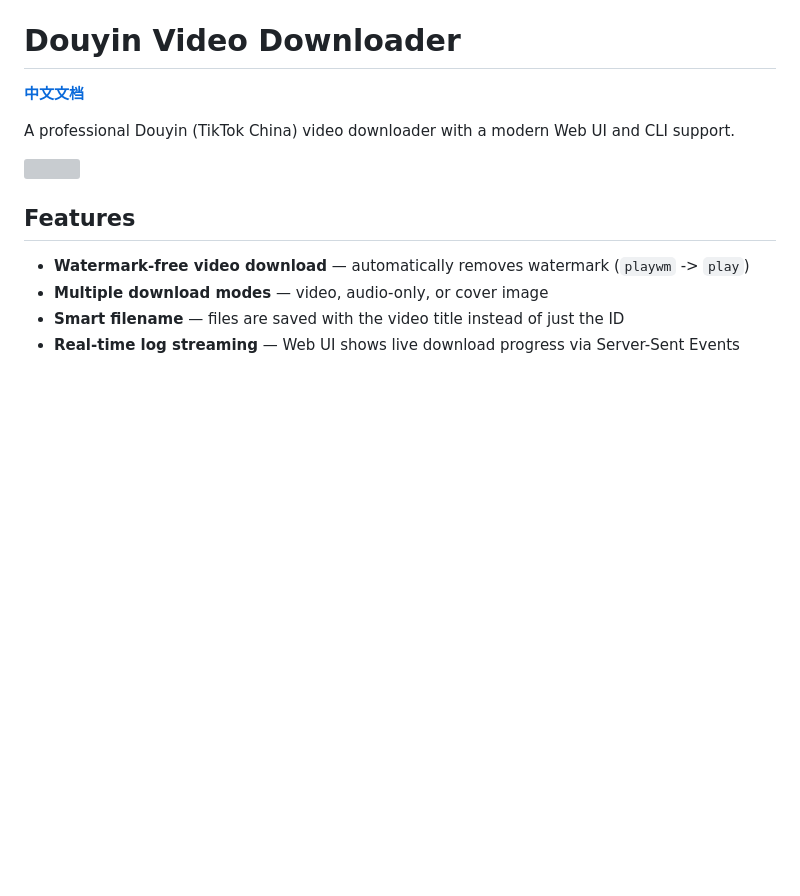
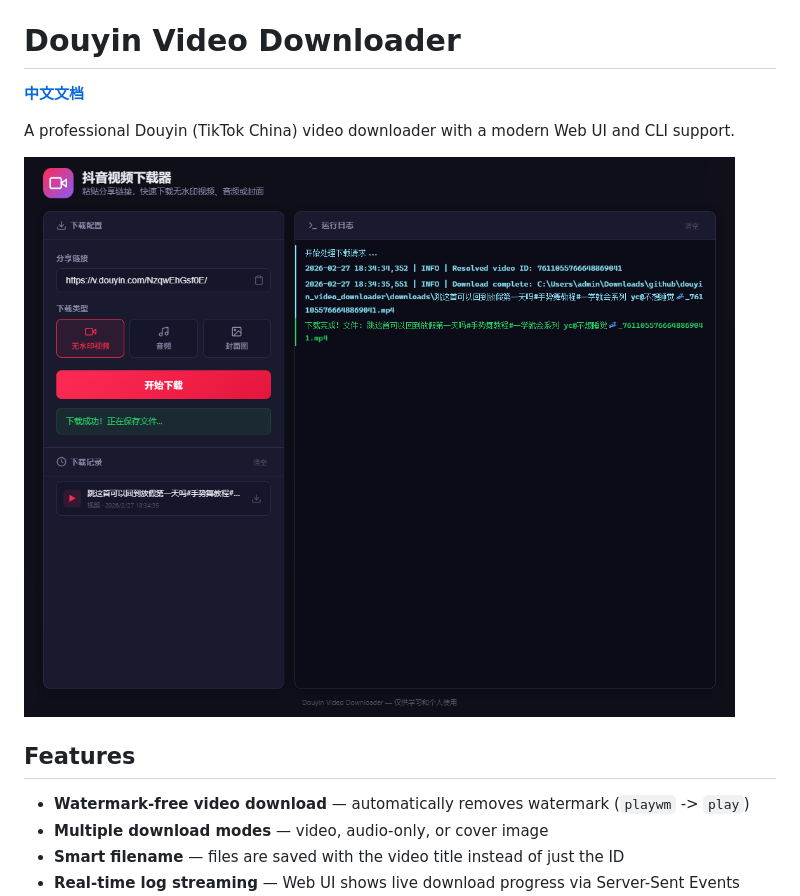
Before and after one commit to zyj20200/douyin_video_downloader, a Markdown page: README.md, the part around the change. Drawn GitHub-style; blank space fills up the shorter version; grey boxes are pictures that could not be loaded.

```diff
--- a/README.md
+++ b/README.md
@@ -4,7 +4,7 @@
 
 A professional Douyin (TikTok China) video downloader with a modern Web UI and CLI support.
 
-![](static\img\home.png)
+![home](static/img/home.png)
 
 ## Features
 
```
Also changed, not shown: README_zh.md (+1 -1 lines).
